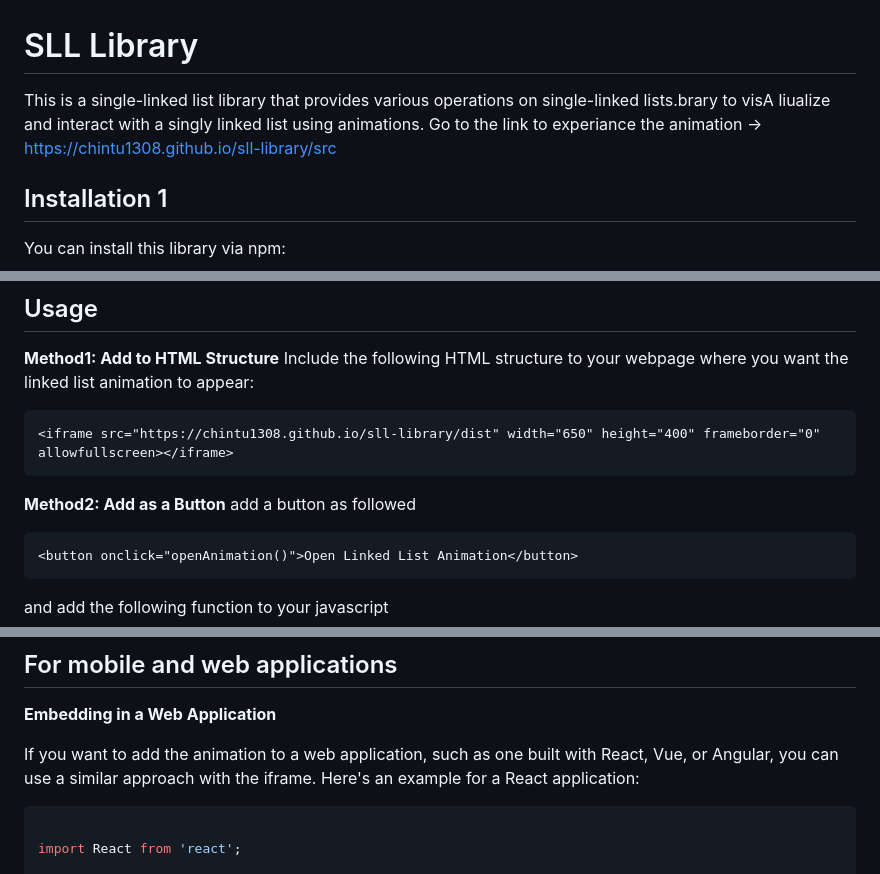
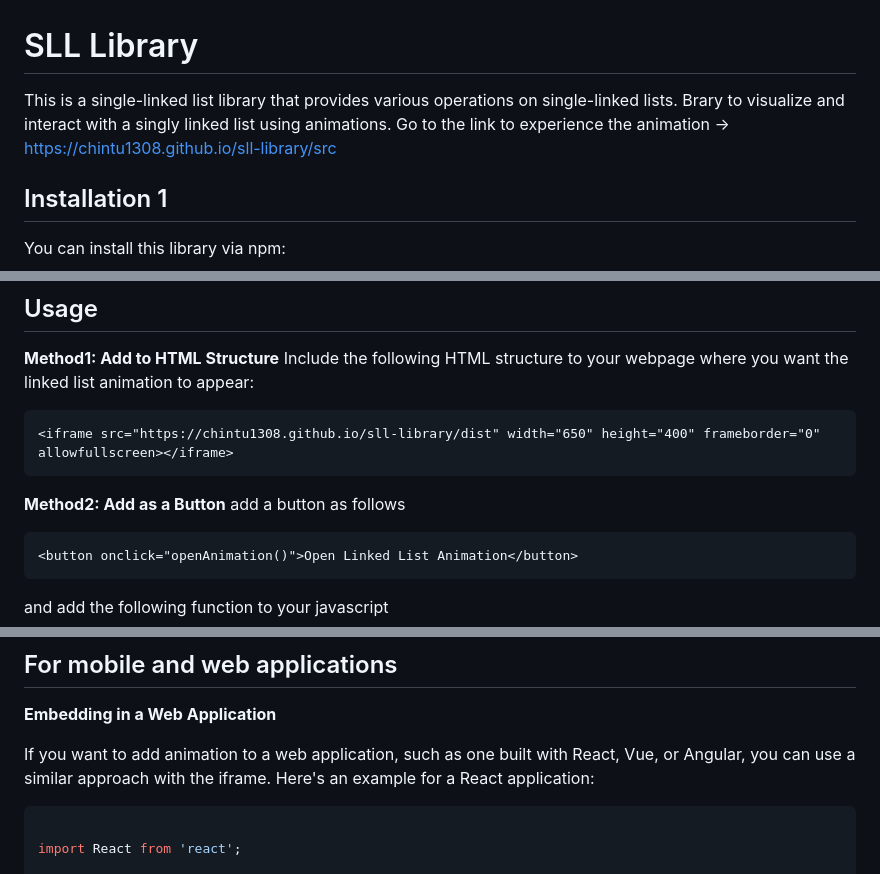
Before and after one commit to Chintu1308/sll-library, a Markdown page: README.md, 3 parts joined by grey strips. GitHub-like rendering.

````diff
--- a/README.md
+++ b/README.md
@@ -1,6 +1,6 @@
 # SLL Library
-This is a single-linked list library that provides various operations on single-linked lists.brary to visA liualize and interact with a singly linked list using animations.
-Go to the link to experiance the animation ->  https://chintu1308.github.io/sll-library/src
+This is a single-linked list library that provides various operations on single-linked lists. Brary to visualize and interact with a singly linked list using animations.
+Go to the link to experience the animation ->  https://chintu1308.github.io/sll-library/src
 
 ## Installation 1
 You can install this library via npm:
@@ -25,7 +25,7 @@ Include the following HTML structure to your webpage where you want the linked l
 <iframe src="https://chintu1308.github.io/sll-library/dist" width="650" height="400" frameborder="0"  allowfullscreen></iframe>
 ```
 **Method2: Add as a Button**
-add a button as followed
+add a button as follows
 ```html
 <button onclick="openAnimation()">Open Linked List Animation</button>
 ```
@@ -39,7 +39,7 @@ function openAnimation() {
 
 **Embedding in a Web Application**
 
-If you want to add the animation to a web application, such as one built with React, Vue, or Angular, you can use a similar approach with the iframe. Here's an example for a React application:
+If you want to add animation to a web application, such as one built with React, Vue, or Angular, you can use a similar approach with the iframe. Here's an example for a React application:
 
 ```jsx
 
````
Also changed, not shown: other parts of README.md (+3 -3 lines).
